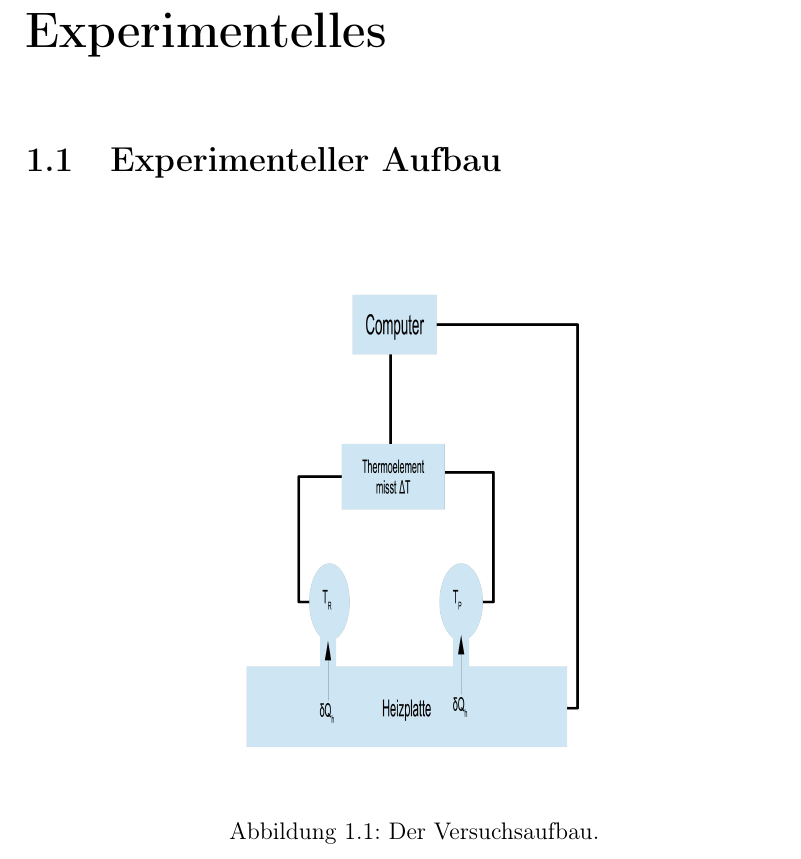
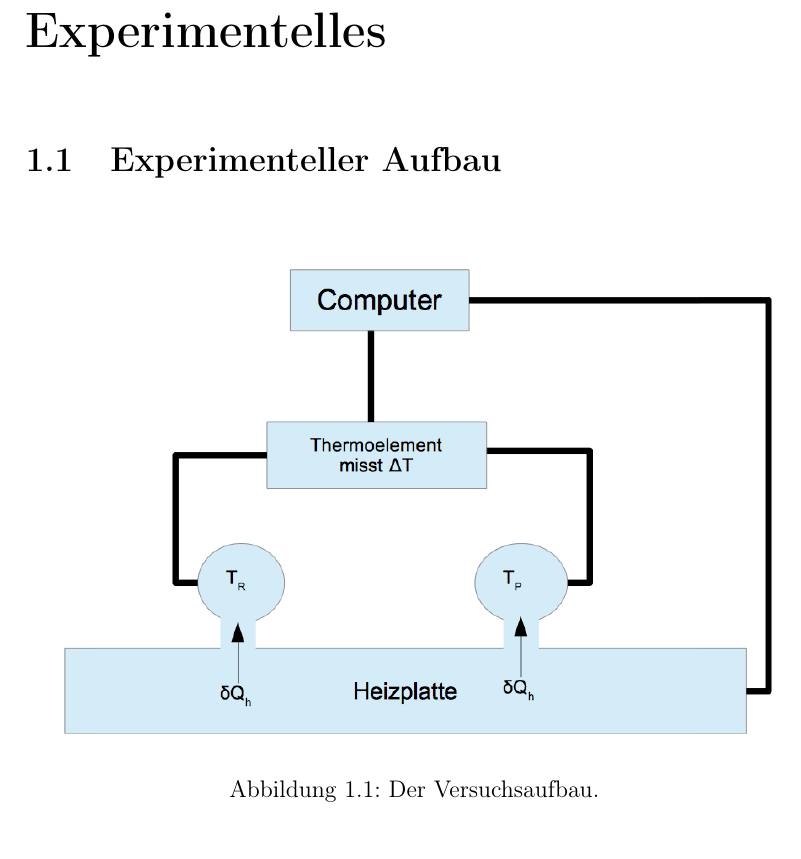
Before and after one commit to kuchen33/V3-Differential-Scanning-Calorimeter, a LaTeX document (V3.tex): part of page 3 of 7, cut so that both start at the same text. Compiled offline with pdfLaTeX; an older LaTeX class or package is replaced by its successor.

Commit message:
Verbessern

```diff
--- a/V3.tex
+++ b/V3.tex
@@ -178,7 +178,7 @@ Temperatur/~°C&$ \mu_{\text{CO$_{2}$,exp.}}$/~$\frac{\text{K}}{\text{bar}}$&$ \
 \section{Experimenteller Aufbau}
 \begin{figure}[h]
 \centering
-\includegraphics[width=7cm]{VB.png}
+\includegraphics[width=13.5cm]{VB_SN.png}
 \caption{Der Versuchsaufbau.}
 \end{figure}
 \FloatBarrier
```
Also changed, not shown: V3.pdf, VB.png, VB_SN.png (added), 2 other files.
